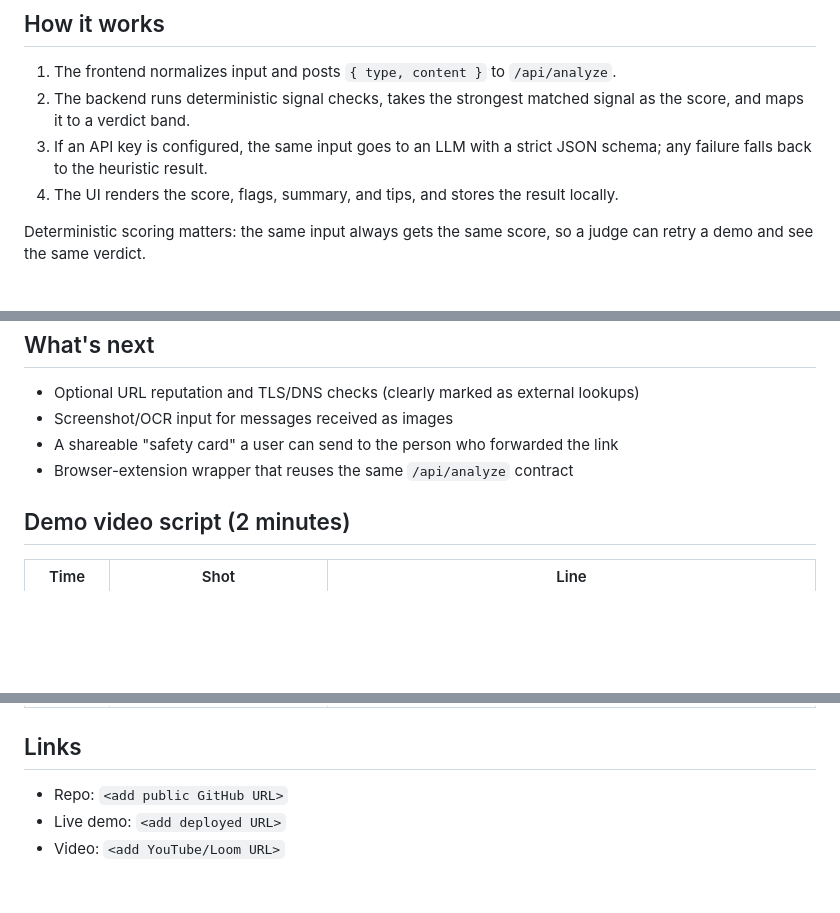
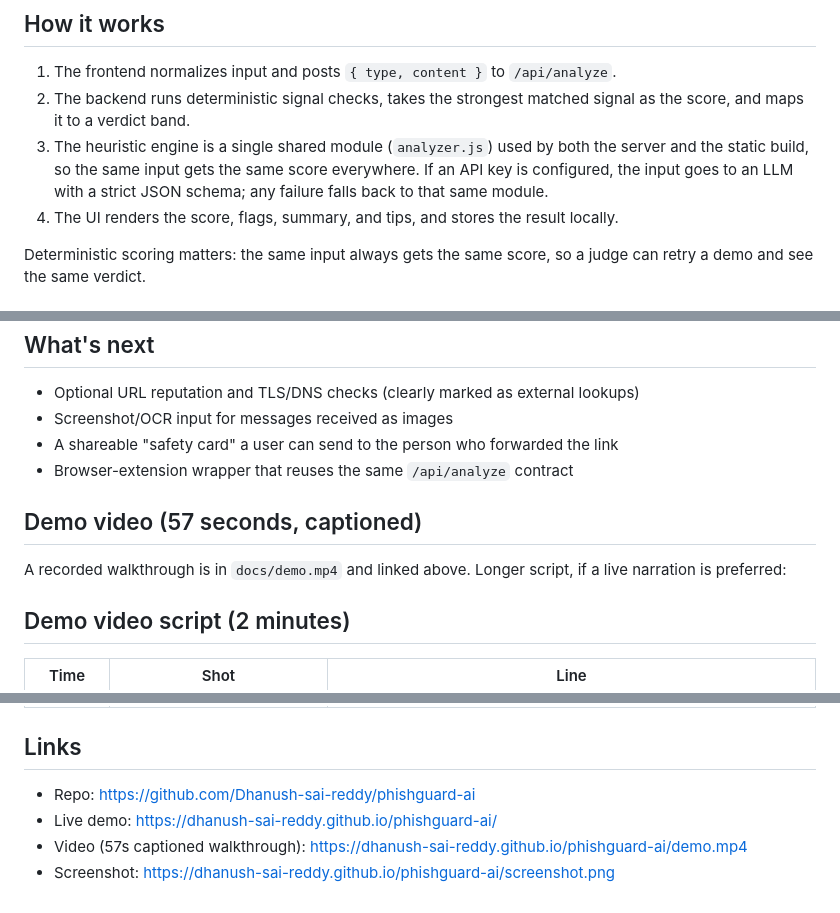
Before and after one commit to Dhanush-sai-reddy/phishguard-ai, a Markdown page: SUBMISSION.md, 3 parts joined by grey strips. Drawn GitHub-style; blank space fills up the shorter version.

```diff
--- a/SUBMISSION.md
+++ b/SUBMISSION.md
@@ -33,7 +33,7 @@ PhishGuard AI is a two-field safety check. The user pastes a URL or a message; t
 
 1. The frontend normalizes input and posts `{ type, content }` to `/api/analyze`.
 2. The backend runs deterministic signal checks, takes the strongest matched signal as the score, and maps it to a verdict band.
-3. If an API key is configured, the same input goes to an LLM with a strict JSON schema; any failure falls back to the heuristic result.
+3. The heuristic engine is a single shared module (`analyzer.js`) used by both the server and the static build, so the same input gets the same score everywhere. If an API key is configured, the input goes to an LLM with a strict JSON schema; any failure falls back to that same module.
 4. The UI renders the score, flags, summary, and tips, and stores the result locally.
 
 Deterministic scoring matters: the same input always gets the same score, so a judge can retry a demo and see the same verdict.
@@ -59,6 +59,10 @@ Explainability is the product. A score alone changes nothing; a sentence like "t
 - A shareable "safety card" a user can send to the person who forwarded the link
 - Browser-extension wrapper that reuses the same `/api/analyze` contract
 
+## Demo video (57 seconds, captioned)
+
+A recorded walkthrough is in `docs/demo.mp4` and linked above. Longer script, if a live narration is preferred:
+
 ## Demo video script (2 minutes)
 
 | Time | Shot | Line |
@@ -73,6 +77,7 @@ Explainability is the product. A score alone changes nothing; a sentence like "t
 
 ## Links
 
-- Repo: `<add public GitHub URL>`
-- Live demo: `<add deployed URL>`
-- Video: `<add YouTube/Loom URL>`
+- Repo: https://github.com/Dhanush-sai-reddy/phishguard-ai
+- Live demo: https://dhanush-sai-reddy.github.io/phishguard-ai/
+- Video (57s captioned walkthrough): https://dhanush-sai-reddy.github.io/phishguard-ai/demo.mp4
+- Screenshot: https://dhanush-sai-reddy.github.io/phishguard-ai/screenshot.png
```
Also changed, not shown: README.md (+4 -1 lines), docs/screenshot.png, 8 other files.
